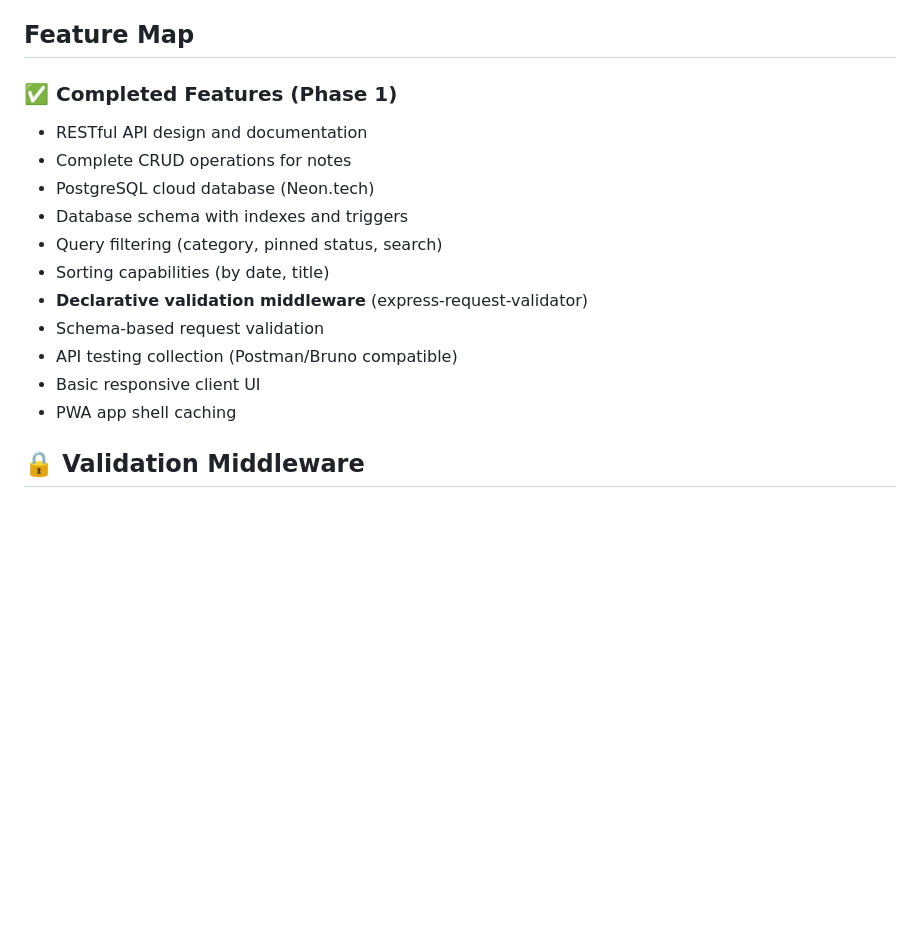
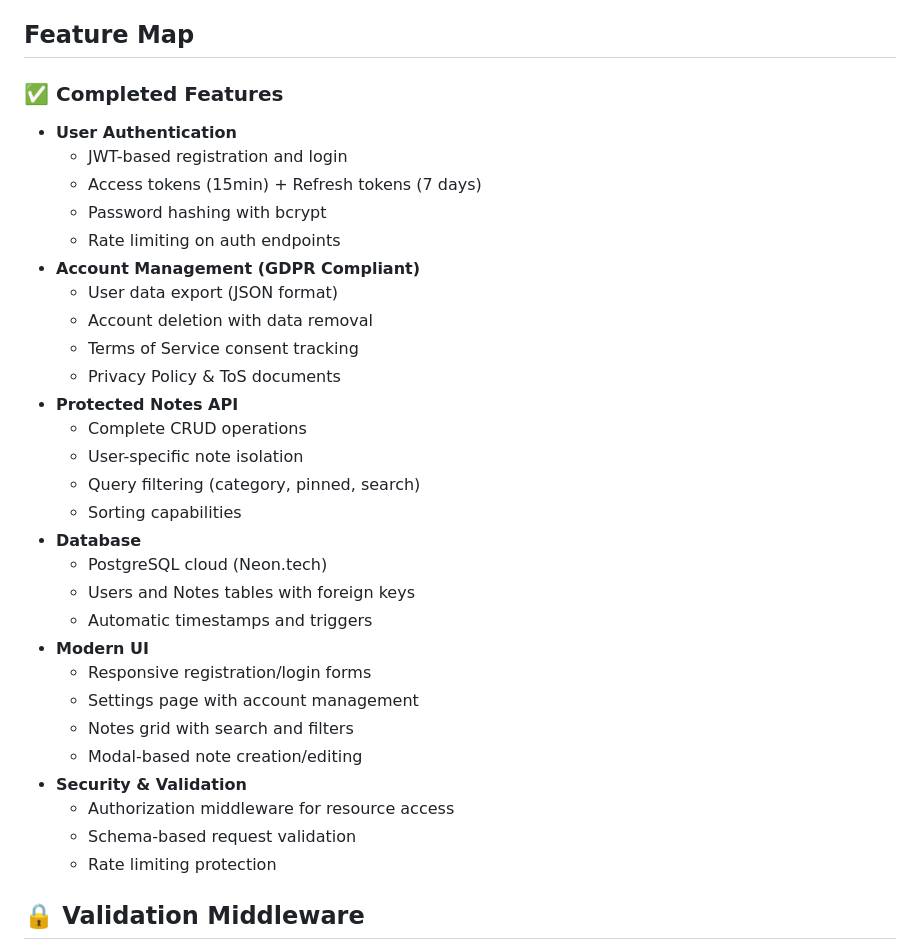
Before and after one commit to Guldenyil/mini-notes-pwa, a Markdown page: README.md, the part around one of its changes. Rendered like a GitHub page; blank space fills up the shorter version.

```diff
--- a/README.md
+++ b/README.md
@@ -28,18 +73,35 @@ This project fulfills the following course requirements:
 
 ## Feature Map
 
-### ✅ Completed Features (Phase 1)
-- RESTful API design and documentation
-- Complete CRUD operations for notes
-- PostgreSQL cloud database (Neon.tech)
-- Database schema with indexes and triggers
-- Query filtering (category, pinned status, search)
-- Sorting capabilities (by date, title)
-- **Declarative validation middleware** (express-request-validator)
-- Schema-based request validation
-- API testing collection (Postman/Bruno compatible)
-- Basic responsive client UI
-- PWA app shell caching
+### ✅ Completed Features
+- **User Authentication**
+  - JWT-based registration and login
+  - Access tokens (15min) + Refresh tokens (7 days)
+  - Password hashing with bcrypt
+  - Rate limiting on auth endpoints
+- **Account Management (GDPR Compliant)**
+  - User data export (JSON format)
+  - Account deletion with data removal
+  - Terms of Service consent tracking
+  - Privacy Policy & ToS documents
+- **Protected Notes API**
+  - Complete CRUD operations
+  - User-specific note isolation
+  - Query filtering (category, pinned, search)
+  - Sorting capabilities
+- **Database**
+  - PostgreSQL cloud (Neon.tech)
+  - Users and Notes tables with foreign keys
+  - Automatic timestamps and triggers
+- **Modern UI**
+  - Responsive registration/login forms
+  - Settings page with account management
+  - Notes grid with search and filters
+  - Modal-based note creation/editing
+- **Security & Validation**
+  - Authorization middleware for resource access
+  - Schema-based request validation
+  - Rate limiting protection
 ## 🔒 Validation Middleware
 
 This project uses **[express-request-validator](https://github.com/gueldenyildirim/express-request-validator)**, a custom zero-dependency Express middleware for declarative schema-based validation.
```
Also changed, not shown: other parts of README.md (+52 -7 lines).
